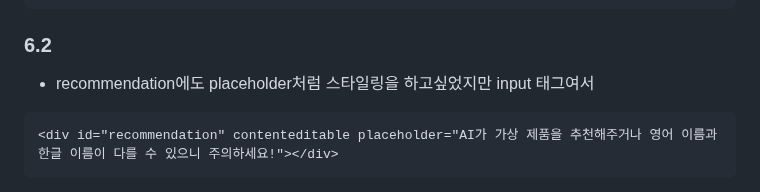
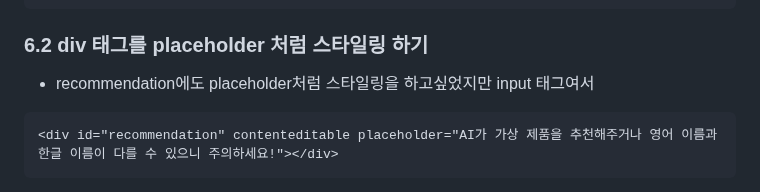
Before and after one commit to ggengmo/ChatGPT-repo, a Markdown page: README.md, the part around the change. Rendered like a GitHub page.

````diff
--- a/README.md
+++ b/README.md
@@ -100,7 +100,7 @@ option[value='ex'][disabled]{
   display: none;
 }
 ```
-### 6.2
+### 6.2 div 태그를 placeholder 처럼 스타일링 하기
 - recommendation에도 placeholder처럼 스타일링을 하고싶었지만 input 태그여서
 ```
 <div id="recommendation" contenteditable placeholder="AI가 가상 제품을 추천해주거나 영어 이름과 한글 이름이 다를 수 있으니 주의하세요!"></div>
````
